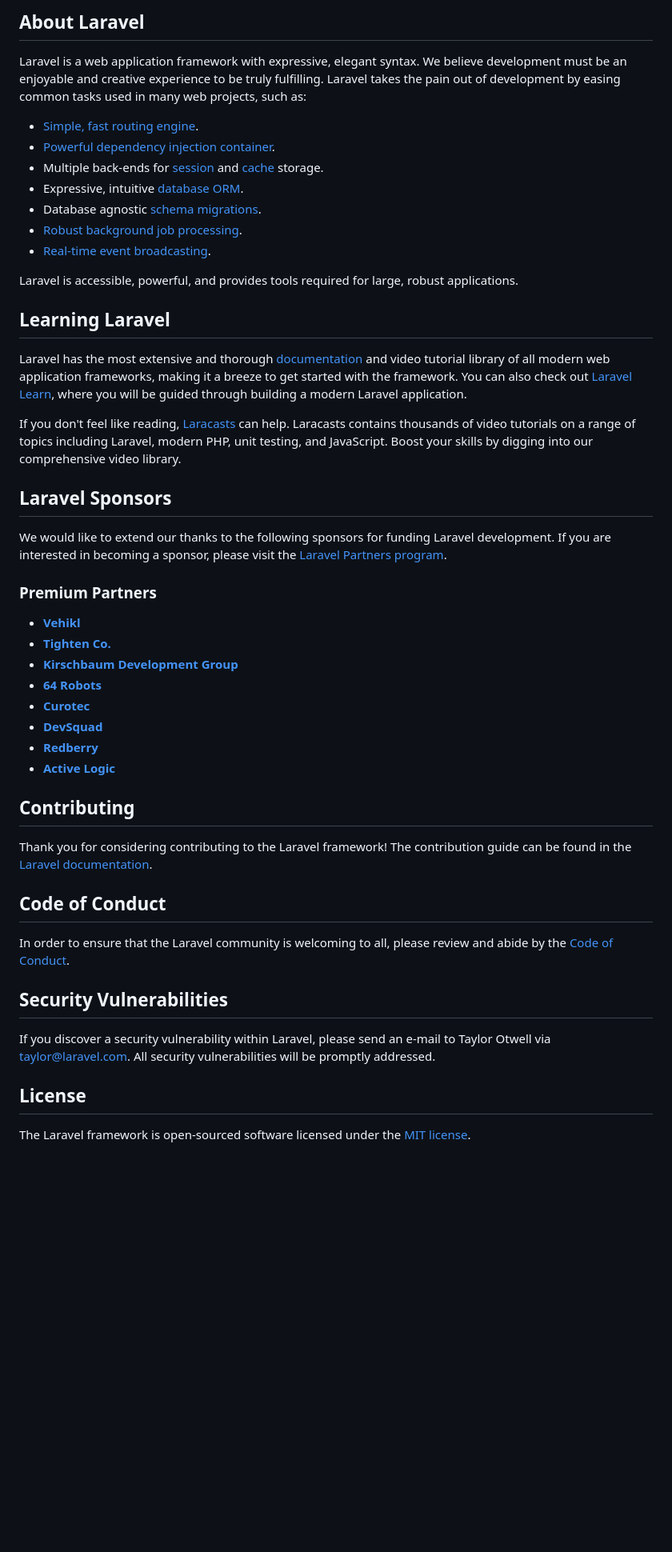
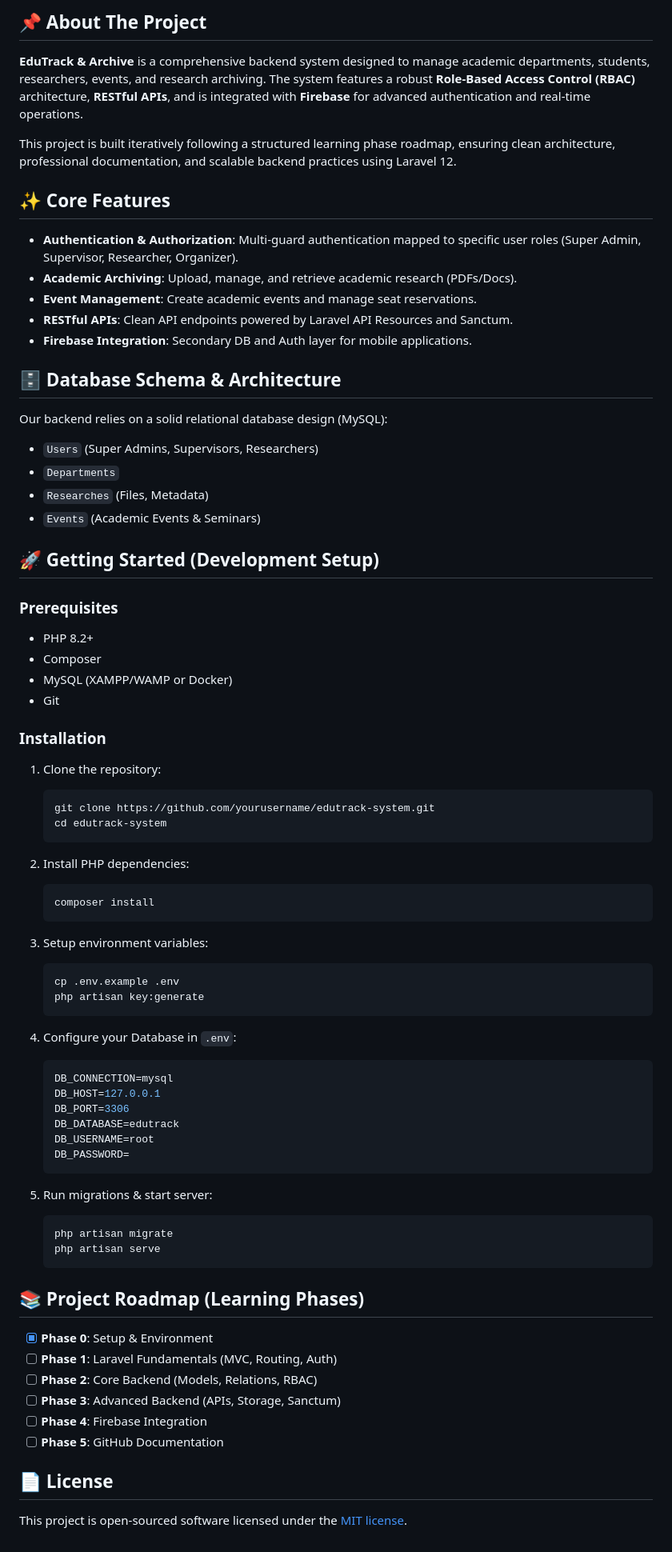
Before and after one commit to evaalduminy/edutrack-system, a Markdown page: README.md, the part around one of its changes. Shown at 80% size. GitHub-like rendering; blank space fills up the shorter version.

Commit message:
docs: add professional README for project

````diff
--- a/README.md
+++ b/README.md
@@ -9,51 +10,74 @@
 
-## About Laravel
+## 📌 About The Project
 
-Laravel is a web application framework with expressive, elegant syntax. We believe development must be an enjoyable and creative experience to be truly fulfilling. Laravel takes the pain out of development by easing common tasks used in many web projects, such as:
+**EduTrack & Archive** is a comprehensive backend system designed to manage academic departments, students, researchers, events, and research archiving. The system features a robust **Role-Based Access Control (RBAC)** architecture, **RESTful APIs**, and is integrated with **Firebase** for advanced authentication and real-time operations.
 
-- [Simple, fast routing engine](https://laravel.com/docs/routing).
-- [Powerful dependency injection container](https://laravel.com/docs/container).
-- Multiple back-ends for [session](https://laravel.com/docs/session) and [cache](https://laravel.com/docs/cache) storage.
-- Expressive, intuitive [database ORM](https://laravel.com/docs/eloquent).
-- Database agnostic [schema migrations](https://laravel.com/docs/migrations).
-- [Robust background job processing](https://laravel.com/docs/queues).
-- [Real-time event broadcasting](https://laravel.com/docs/broadcasting).
+This project is built iteratively following a structured learning phase roadmap, ensuring clean architecture, professional documentation, and scalable backend practices using Laravel 12.
 
-Laravel is accessible, powerful, and provides tools required for large, robust applications.
+## ✨ Core Features
+- **Authentication & Authorization**: Multi-guard authentication mapped to specific user roles (Super Admin, Supervisor, Researcher, Organizer).
+- **Academic Archiving**: Upload, manage, and retrieve academic research (PDFs/Docs).
+- **Event Management**: Create academic events and manage seat reservations.
+- **RESTful APIs**: Clean API endpoints powered by Laravel API Resources and Sanctum.
+- **Firebase Integration**: Secondary DB and Auth layer for mobile applications.
 
-## Learning Laravel
+## 🗄️ Database Schema & Architecture
+Our backend relies on a solid relational database design (MySQL):
+- `Users` (Super Admins, Supervisors, Researchers)
+- `Departments`
+- `Researches` (Files, Metadata)
+- `Events` (Academic Events & Seminars)
 
-Laravel has the most extensive and thorough [documentation](https://laravel.com/docs) and video tutorial library of all modern web application frameworks, making it a breeze to get started with the framework. You can also check out [Laravel Learn](https://laravel.com/learn), where you will be guided through building a modern Laravel application.
+## 🚀 Getting Started (Development Setup)
 
-If you don't feel like reading, [Laracasts](https://laracasts.com) can help. Laracasts contains thousands of video tutorials on a range of topics including Laravel, modern PHP, unit testing, and JavaScript. Boost your skills by digging into our comprehensive video library.
+### Prerequisites
+- PHP 8.2+
+- Composer
+- MySQL (XAMPP/WAMP or Docker)
+- Git
 
-## Laravel Sponsors
+### Installation
 
-We would like to extend our thanks to the following sponsors for funding Laravel development. If you are interested in becoming a sponsor, please visit the [Laravel Partners program](https://partners.laravel.com).
+1. Clone the repository:
+   ```bash
+   git clone https://github.com/yourusername/edutrack-system.git
+   cd edutrack-system
+   ```
 
-### Premium Partners
+2. Install PHP dependencies:
+   ```bash
+   composer install
+   ```
 
-- **[Vehikl](https://vehikl.com)**
-- **[Tighten Co.](https://tighten.co)**
-- **[Kirschbaum Development Group](https://kirschbaumdevelopment.com)**
-- **[64 Robots](https://64robots.com)**
-- **[Curotec](https://www.curotec.com/services/technologies/laravel)**
-- **[DevSquad](https://devsquad.com/hire-laravel-developers)**
-- **[Redberry](https://redberry.international/laravel-development)**
-- **[Active Logic](https://activelogic.com)**
+3. Setup environment variables:
+   ```bash
+   cp .env.example .env
+   php artisan key:generate
+   ```
 
-## Contributing
+4. Configure your Database in `.env`:
+   ```env
+   DB_CONNECTION=mysql
+   DB_HOST=127.0.0.1
+   DB_PORT=3306
+   DB_DATABASE=edutrack
+   DB_USERNAME=root
+   DB_PASSWORD=
+   ```
 
-Thank you for considering contributing to the Laravel framework! The contribution guide can be found in the [Laravel documentation](https://laravel.com/docs/contributions).
+5. Run migrations & start server:
+   ```bash
+   php artisan migrate
+   php artisan serve
+   ```
 
-## Code of Conduct
+## 📚 Project Roadmap (Learning Phases)
+- [x] **Phase 0**: Setup & Environment
+- [ ] **Phase 1**: Laravel Fundamentals (MVC, Routing, Auth)
+- [ ] **Phase 2**: Core Backend (Models, Relations, RBAC)
+- [ ] **Phase 3**: Advanced Backend (APIs, Storage, Sanctum)
+- [ ] **Phase 4**: Firebase Integration
+- [ ] **Phase 5**: GitHub Documentation
 
-In order to ensure that the Laravel community is welcoming to all, please review and abide by the [Code of Conduct](https://laravel.com/docs/contributions#code-of-conduct).
-
-## Security Vulnerabilities
-
-If you discover a security vulnerability within Laravel, please send an e-mail to Taylor Otwell via [taylor@laravel.com](mailto:taylor@laravel.com). All security vulnerabilities will be promptly addressed.
-
-## License
-
-The Laravel framework is open-sourced software licensed under the [MIT license](https://opensource.org/licenses/MIT).
+## 📄 License
+This project is open-sourced software licensed under the [MIT license](https://opensource.org/licenses/MIT).
````
Also changed, not shown: other parts of README.md (+8 -7 lines).
